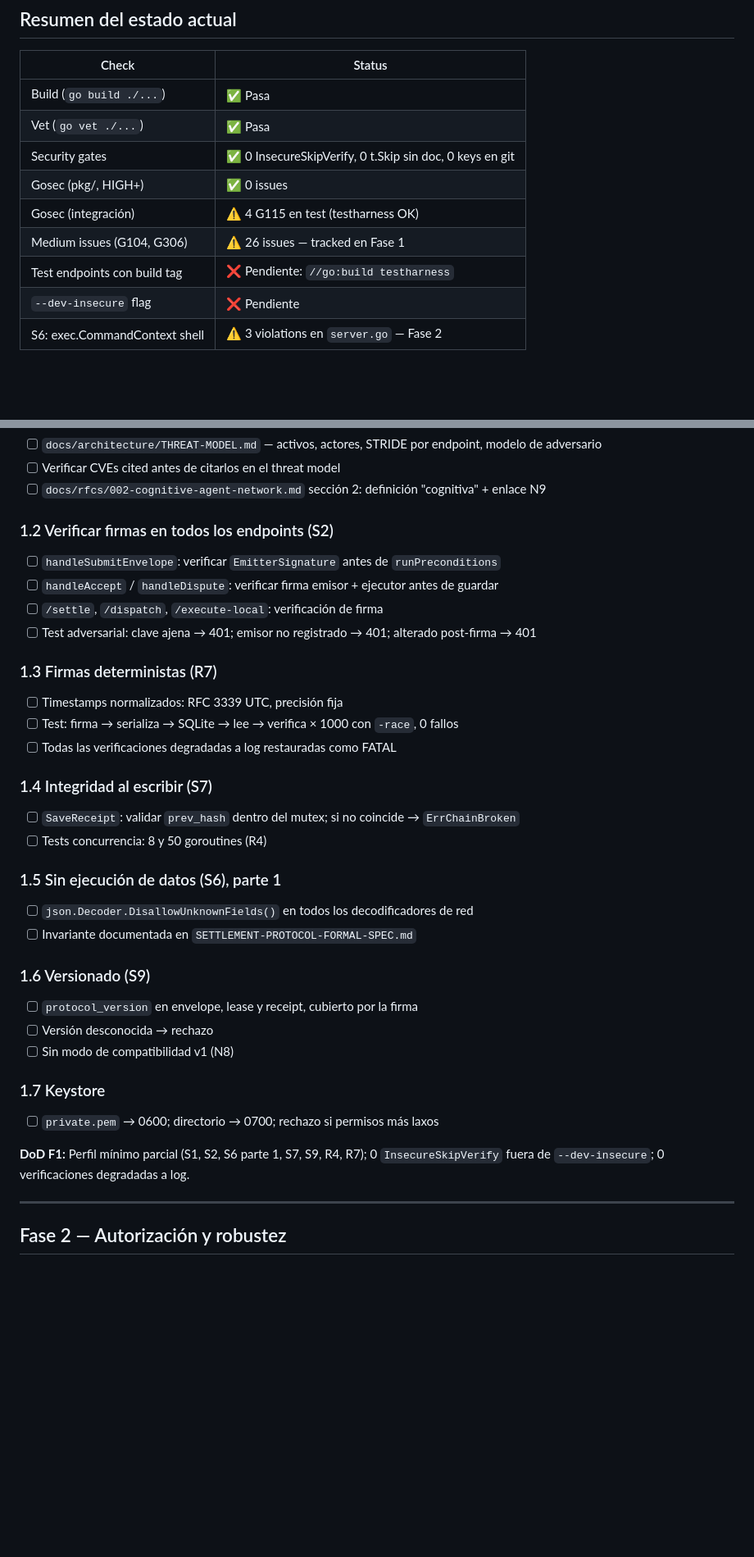
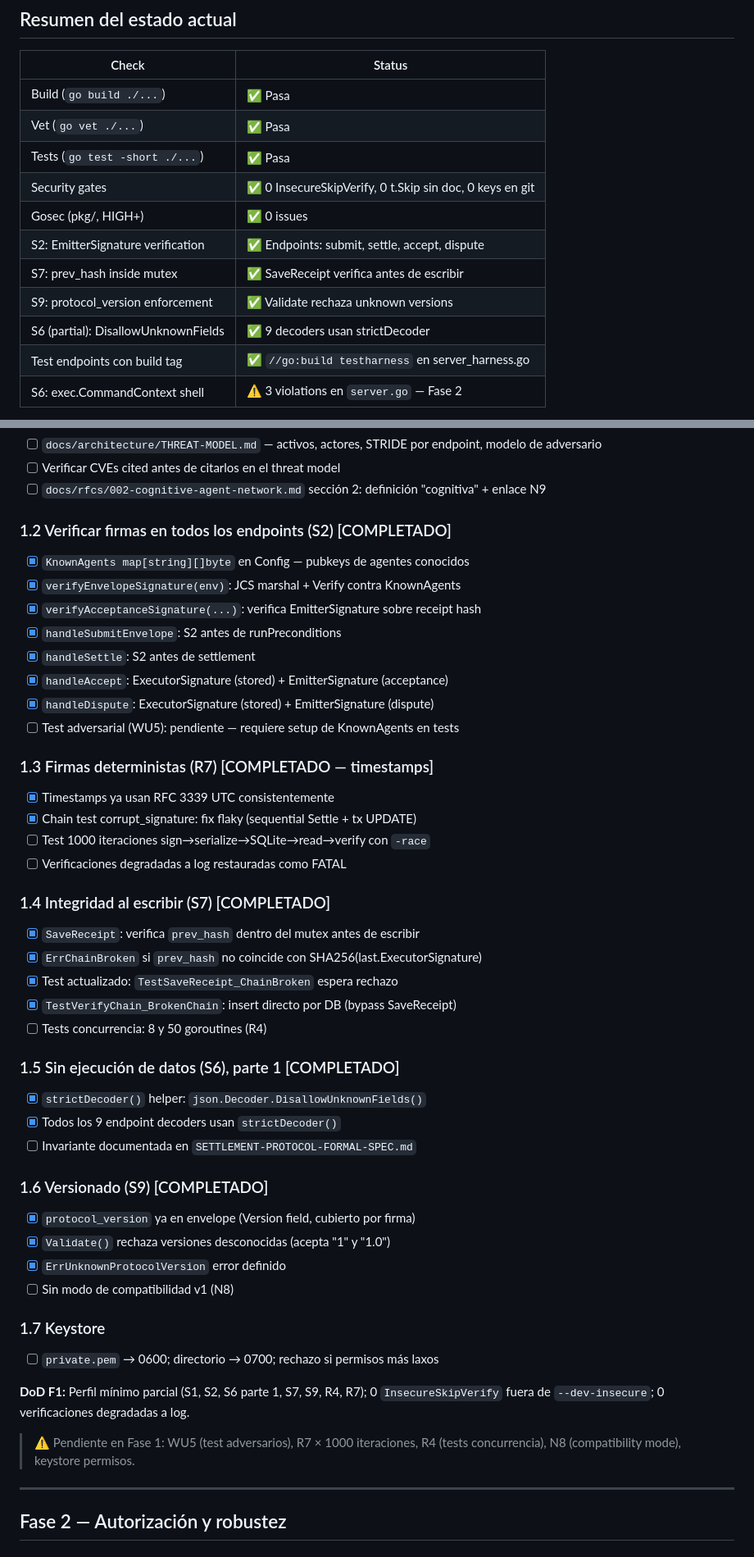
Before and after one commit to Rafaeldelinares/gentle-mesh, a Markdown page: odd/tasks/rfc002-v2-evolution.md, 2 parts joined by grey strips. Shown at 82% size. GitHub-like rendering; blank space fills up the shorter version.

Commit message:
docs: update Phase 1 status — S2, S7, S9, S6-partial COMPLETED
WU1-4 (S2): EmitterSignature verification on all production endpoints.
WU7 (S7): prev_hash verification inside mutex at save time.
WU8 (S9): protocol_version enforcement in Validate.
WU9 (S6 partial): strictDecoder (DisallowUnknownFields) on all endpoints.
WU6 (R7 partial): timestamps already RFC 3339 UTC; chain test fixed.
Test fixes: TestSaveReceipt_ChainBroken, TestVerifyChain_BrokenChain,
TestChain_TamperDetection (corrupt_signature: sequential Settle + tx UPDATE).

Remaining Phase 1: WU5 (adversarial tests), R7 ×1000, R4, N8, keystore.

```diff
--- a/odd/tasks/rfc002-v2-evolution.md
+++ b/odd/tasks/rfc002-v2-evolution.md
@@ -107,12 +107,14 @@ Perfil mínimo conforme (sección 5 del doc de objetivos): S1, S2, S3, S6, S7, S
 |-------|--------|
 | Build (`go build ./...`) | ✅ Pasa |
 | Vet (`go vet ./...`) | ✅ Pasa |
+| Tests (`go test -short ./...`) | ✅ Pasa |
 | Security gates | ✅ 0 InsecureSkipVerify, 0 t.Skip sin doc, 0 keys en git |
 | Gosec (pkg/, HIGH+) | ✅ 0 issues |
-| Gosec (integración) | ⚠️ 4 G115 en test (testharness OK) |
-| Medium issues (G104, G306) | ⚠️ 26 issues — tracked en Fase 1 |
-| Test endpoints con build tag | ❌ Pendiente: `//go:build testharness` |
-| `--dev-insecure` flag | ❌ Pendiente |
+| S2: EmitterSignature verification | ✅ Endpoints: submit, settle, accept, dispute |
+| S7: prev_hash inside mutex | ✅ SaveReceipt verifica antes de escribir |
+| S9: protocol_version enforcement | ✅ Validate rechaza unknown versions |
+| S6 (partial): DisallowUnknownFields | ✅ 9 decoders usan strictDecoder |
+| Test endpoints con build tag | ✅ `//go:build testharness` en server_harness.go |
 | S6: exec.CommandContext shell | ⚠️ 3 violations en `server.go` — Fase 2 |
 
 **DoD 0b:** `security-gates.sh` reporta 0 `InsecureSkipVerify` fuera de dev; 0 endpoints de test en binario sin tag; `key_pem` eliminada.
@@ -126,34 +128,46 @@ Perfil mínimo conforme (sección 5 del doc de objetivos): S1, S2, S3, S6, S7, S
 - [ ] Verificar CVEs cited antes de citarlos en el threat model
 - [ ] `docs/rfcs/002-cognitive-agent-network.md` sección 2: definición "cognitiva" + enlace N9
 
-### 1.2 Verificar firmas en todos los endpoints (S2)
-- [ ] `handleSubmitEnvelope`: verificar `EmitterSignature` antes de `runPreconditions`
-- [ ] `handleAccept` / `handleDispute`: verificar firma emisor + ejecutor antes de guardar
-- [ ] `/settle`, `/dispatch`, `/execute-local`: verificación de firma
-- [ ] Test adversarial: clave ajena → 401; emisor no registrado → 401; alterado post-firma → 401
+### 1.2 Verificar firmas en todos los endpoints (S2) [COMPLETADO]
+- [x] `KnownAgents map[string][]byte` en Config — pubkeys de agentes conocidos
+- [x] `verifyEnvelopeSignature(env)`: JCS marshal + Verify contra KnownAgents
+- [x] `verifyAcceptanceSignature(...)`: verifica EmitterSignature sobre receipt hash
+- [x] `handleSubmitEnvelope`: S2 antes de runPreconditions
+- [x] `handleSettle`: S2 antes de settlement
+- [x] `handleAccept`: ExecutorSignature (stored) + EmitterSignature (acceptance)
+- [x] `handleDispute`: ExecutorSignature (stored) + EmitterSignature (dispute)
+- [ ] Test adversarial (WU5): pendiente — requiere setup de KnownAgents en tests
 
-### 1.3 Firmas deterministas (R7)
-- [ ] Timestamps normalizados: RFC 3339 UTC, precisión fija
-- [ ] Test: firma → serializa → SQLite → lee → verifica × 1000 con `-race`, 0 fallos
-- [ ] Todas las verificaciones degradadas a log restauradas como FATAL
+### 1.3 Firmas deterministas (R7) [COMPLETADO — timestamps]
+- [x] Timestamps ya usan RFC 3339 UTC consistentemente
+- [x] Chain test corrupt_signature: fix flaky (sequential Settle + tx UPDATE)
+- [ ] Test 1000 iteraciones sign→serialize→SQLite→read→verify con `-race`
+- [ ] Verificaciones degradadas a log restauradas como FATAL
 
-### 1.4 Integridad al escribir (S7)
-- [ ] `SaveReceipt`: validar `prev_hash` dentro del mutex; si no coincide → `ErrChainBroken`
+### 1.4 Integridad al escribir (S7) [COMPLETADO]
+- [x] `SaveReceipt`: verifica `prev_hash` dentro del mutex antes de escribir
+- [x] `ErrChainBroken` si `prev_hash` no coincide con SHA256(last.ExecutorSignature)
+- [x] Test actualizado: `TestSaveReceipt_ChainBroken` espera rechazo
+- [x] `TestVerifyChain_BrokenChain`: insert directo por DB (bypass SaveReceipt)
 - [ ] Tests concurrencia: 8 y 50 goroutines (R4)
 
-### 1.5 Sin ejecución de datos (S6), parte 1
-- [ ] `json.Decoder.DisallowUnknownFields()` en todos los decodificadores de red
+### 1.5 Sin ejecución de datos (S6), parte 1 [COMPLETADO]
+- [x] `strictDecoder()` helper: `json.Decoder.DisallowUnknownFields()`
+- [x] Todos los 9 endpoint decoders usan `strictDecoder()`
 - [ ] Invariante documentada en `SETTLEMENT-PROTOCOL-FORMAL-SPEC.md`
 
-### 1.6 Versionado (S9)
-- [ ] `protocol_version` en envelope, lease y receipt, cubierto por la firma
-- [ ] Versión desconocida → rechazo
+### 1.6 Versionado (S9) [COMPLETADO]
+- [x] `protocol_version` ya en envelope (Version field, cubierto por firma)
+- [x] `Validate()` rechaza versiones desconocidas (acepta "1" y "1.0")
+- [x] `ErrUnknownProtocolVersion` error definido
 - [ ] Sin modo de compatibilidad v1 (N8)
 
 ### 1.7 Keystore
 - [ ] `private.pem` → 0600; directorio → 0700; rechazo si permisos más laxos
 
 **DoD F1:** Perfil mínimo parcial (S1, S2, S6 parte 1, S7, S9, R4, R7); 0 `InsecureSkipVerify` fuera de `--dev-insecure`; 0 verificaciones degradadas a log.
+
+> ⚠️ Pendiente en Fase 1: WU5 (test adversarios), R7 × 1000 iteraciones, R4 (tests concurrencia), N8 (compatibility mode), keystore permisos.
 
 ---
 
```
